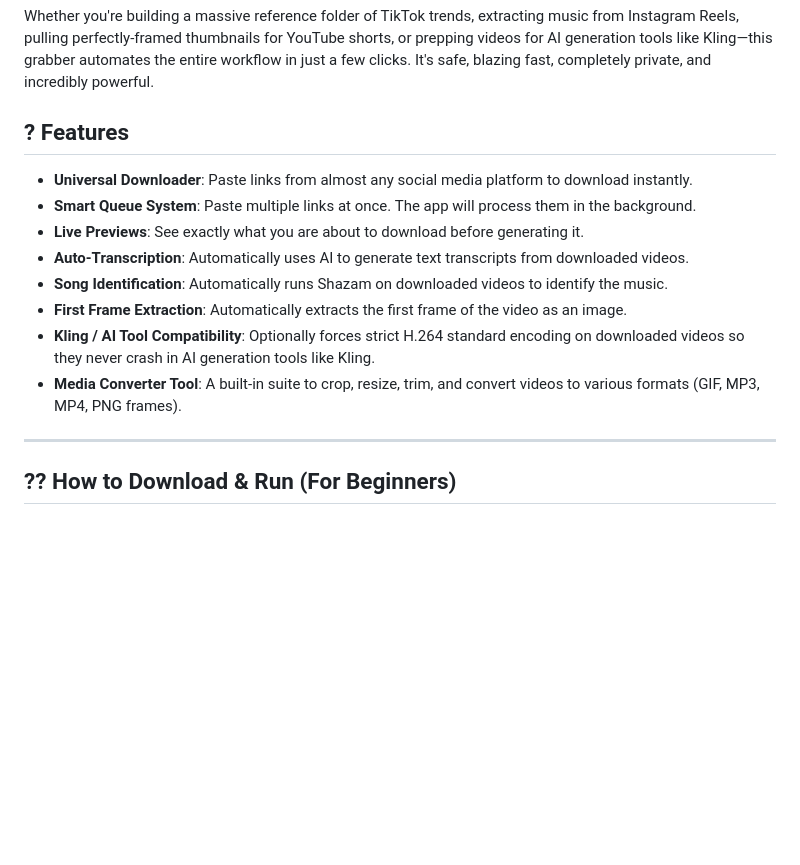
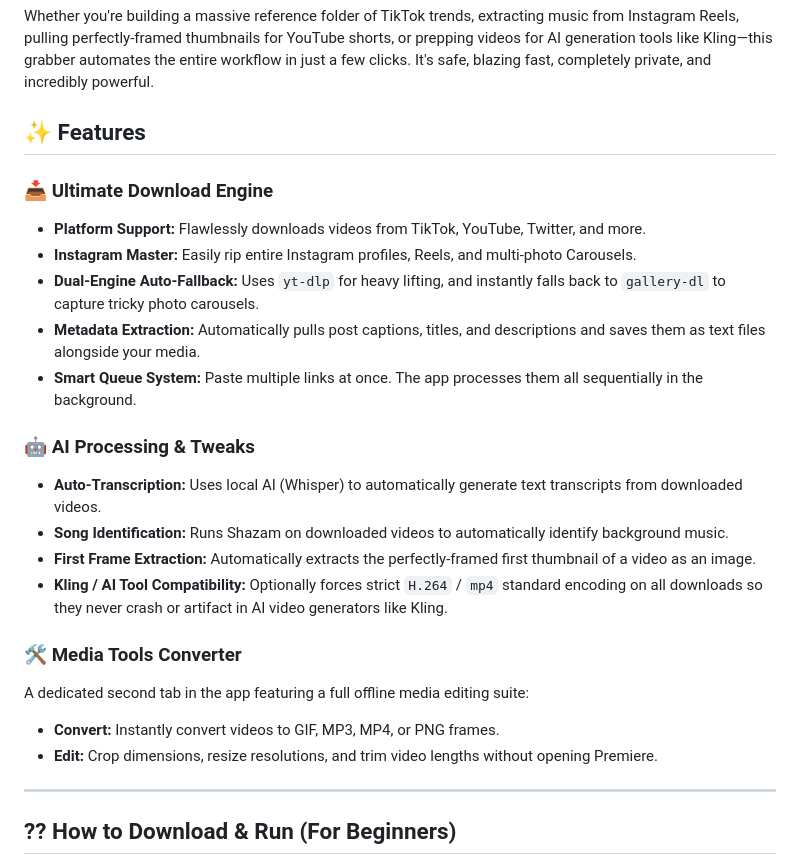
Before and after one commit to NextGenInfluencer/ai-influencer-media-grabber, a Markdown page: README.md, the part around the change. Rendered like a GitHub page; blank space fills up the shorter version.

Commit message:
Update README features to be more detailed and specific

```diff
--- a/README.md
+++ b/README.md
@@ -8,16 +8,25 @@
 
 Whether you're building a massive reference folder of TikTok trends, extracting music from Instagram Reels, pulling perfectly-framed thumbnails for YouTube shorts, or prepping videos for AI generation tools like Kling—this grabber automates the entire workflow in just a few clicks. It's safe, blazing fast, completely private, and incredibly powerful.
 
-## ? Features
+## ✨ Features
 
-- **Universal Downloader**: Paste links from almost any social media platform to download instantly.
-- **Smart Queue System**: Paste multiple links at once. The app will process them in the background.
-- **Live Previews**: See exactly what you are about to download before generating it.
-- **Auto-Transcription**: Automatically uses AI to generate text transcripts from downloaded videos.
-- **Song Identification**: Automatically runs Shazam on downloaded videos to identify the music.
-- **First Frame Extraction**: Automatically extracts the first frame of the video as an image.
-- **Kling / AI Tool Compatibility**: Optionally forces strict H.264 standard encoding on downloaded videos so they never crash in AI generation tools like Kling.
-- **Media Converter Tool**: A built-in suite to crop, resize, trim, and convert videos to various formats (GIF, MP3, MP4, PNG frames).
+### 📥 Ultimate Download Engine
+- **Platform Support:** Flawlessly downloads videos from TikTok, YouTube, Twitter, and more.
+- **Instagram Master:** Easily rip entire Instagram profiles, Reels, and multi-photo Carousels.
+- **Dual-Engine Auto-Fallback:** Uses `yt-dlp` for heavy lifting, and instantly falls back to `gallery-dl` to capture tricky photo carousels.
+- **Metadata Extraction:** Automatically pulls post captions, titles, and descriptions and saves them as text files alongside your media.
+- **Smart Queue System:** Paste multiple links at once. The app processes them all sequentially in the background.
+
+### 🤖 AI Processing & Tweaks
+- **Auto-Transcription:** Uses local AI (Whisper) to automatically generate text transcripts from downloaded videos.
+- **Song Identification:** Runs Shazam on downloaded videos to automatically identify background music.
+- **First Frame Extraction:** Automatically extracts the perfectly-framed first thumbnail of a video as an image.
+- **Kling / AI Tool Compatibility:** Optionally forces strict `H.264` / `mp4` standard encoding on all downloads so they never crash or artifact in AI video generators like Kling.
+
+### 🛠️ Media Tools Converter
+A dedicated second tab in the app featuring a full offline media editing suite:
+- **Convert:** Instantly convert videos to GIF, MP3, MP4, or PNG frames.
+- **Edit:** Crop dimensions, resize resolutions, and trim video lengths without opening Premiere.
 
 ---
 
```
